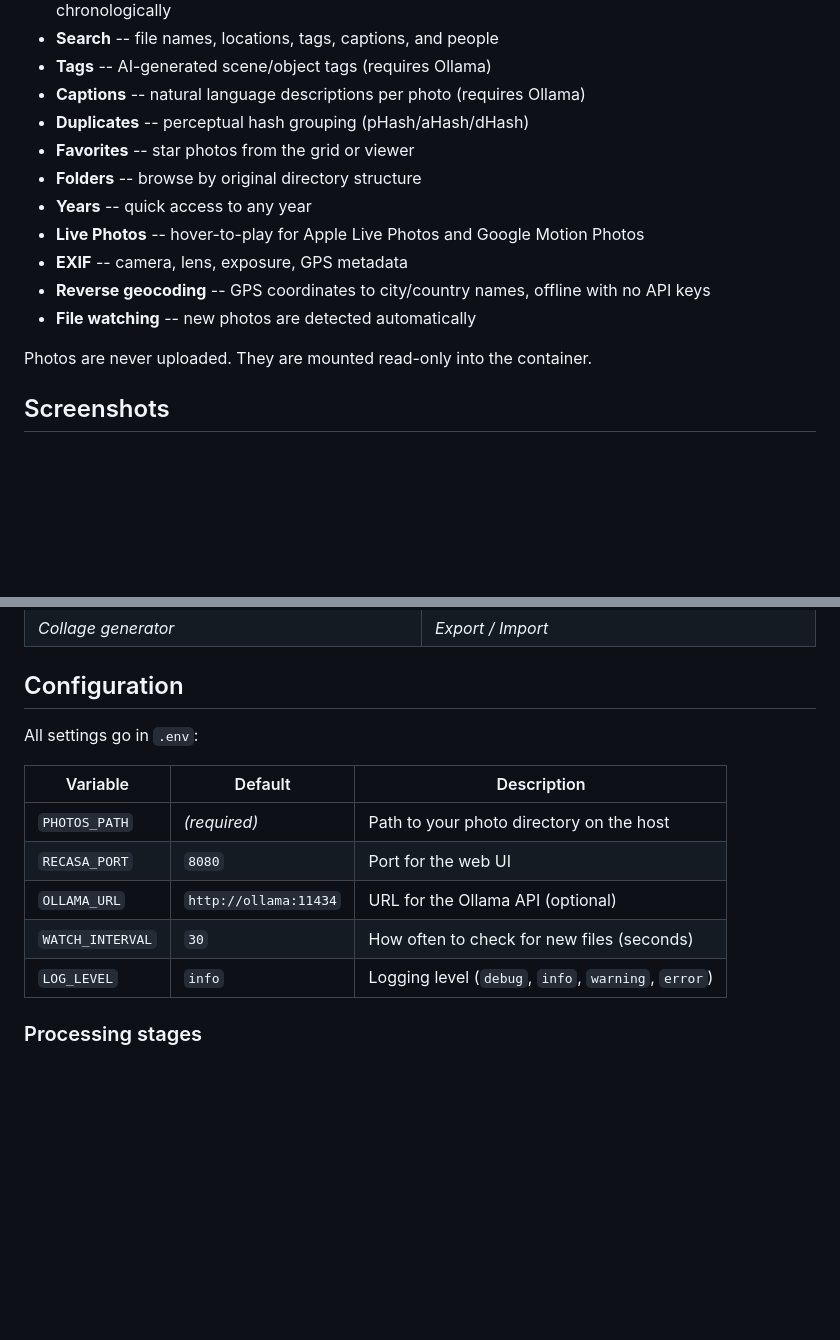
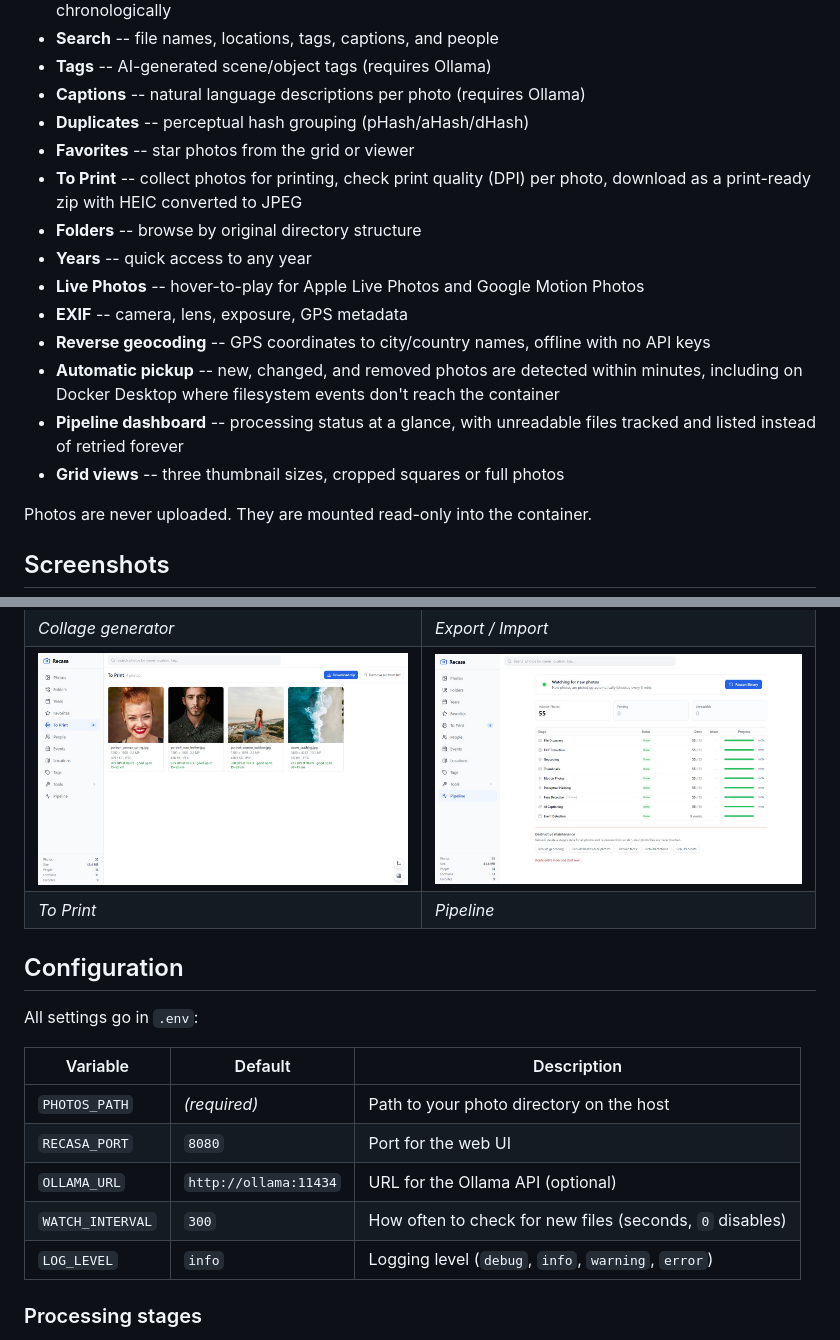
Before and after one commit to yonie/recasa, a Markdown page: README.md, 2 parts joined by grey strips. Rendered like a GitHub page; pictures changed too: docs/screenshots/pipeline.jpg (added), docs/screenshots/to-print.jpg (added); blank space fills up the shorter version.

Commit message:
v1.6.0: To Print, reliable auto-pickup, honest pipeline dashboard
Version bumps, README feature list and screenshots for the To Print
list and redesigned pipeline page, and updated WATCH_INTERVAL
documentation (default 300s, 0 disables).

```diff
--- a/README.md
+++ b/README.md
@@ -39,12 +39,15 @@ Open http://localhost:8080. Recasa will scan your photos and index them. Process
 - **Captions** -- natural language descriptions per photo (requires Ollama)
 - **Duplicates** -- perceptual hash grouping (pHash/aHash/dHash)
 - **Favorites** -- star photos from the grid or viewer
+- **To Print** -- collect photos for printing, check print quality (DPI) per photo, download as a print-ready zip with HEIC converted to JPEG
 - **Folders** -- browse by original directory structure
 - **Years** -- quick access to any year
 - **Live Photos** -- hover-to-play for Apple Live Photos and Google Motion Photos
 - **EXIF** -- camera, lens, exposure, GPS metadata
 - **Reverse geocoding** -- GPS coordinates to city/country names, offline with no API keys
-- **File watching** -- new photos are detected automatically
+- **Automatic pickup** -- new, changed, and removed photos are detected within minutes, including on Docker Desktop where filesystem events don't reach the container
+- **Pipeline dashboard** -- processing status at a glance, with unreadable files tracked and listed instead of retried forever
+- **Grid views** -- three thumbnail sizes, cropped squares or full photos
 
 Photos are never uploaded. They are mounted read-only into the container.
 
@@ -64,6 +67,8 @@ Photos are never uploaded. They are mounted read-only into the container.
 | *Folders* | *Favorites* |
 | ![Photo collage generator with grid options](docs/screenshots/collage.jpg) | ![Export and import user data](docs/screenshots/export-import.jpg) |
 | *Collage generator* | *Export / Import* |
+| ![To Print list with print quality details](docs/screenshots/to-print.jpg) | ![Pipeline processing dashboard](docs/screenshots/pipeline.jpg) |
+| *To Print* | *Pipeline* |
 
 ## Configuration
 
@@ -74,7 +79,7 @@ All settings go in `.env`:
 | `PHOTOS_PATH` | *(required)* | Path to your photo directory on the host |
 | `RECASA_PORT` | `8080` | Port for the web UI |
 | `OLLAMA_URL` | `http://ollama:11434` | URL for the Ollama API (optional) |
-| `WATCH_INTERVAL` | `30` | How often to check for new files (seconds) |
+| `WATCH_INTERVAL` | `300` | How often to check for new files (seconds, `0` disables) |
 | `LOG_LEVEL` | `info` | Logging level (`debug`, `info`, `warning`, `error`) |
 
 ### Processing stages
```
Also changed, not shown: 4 other files.
